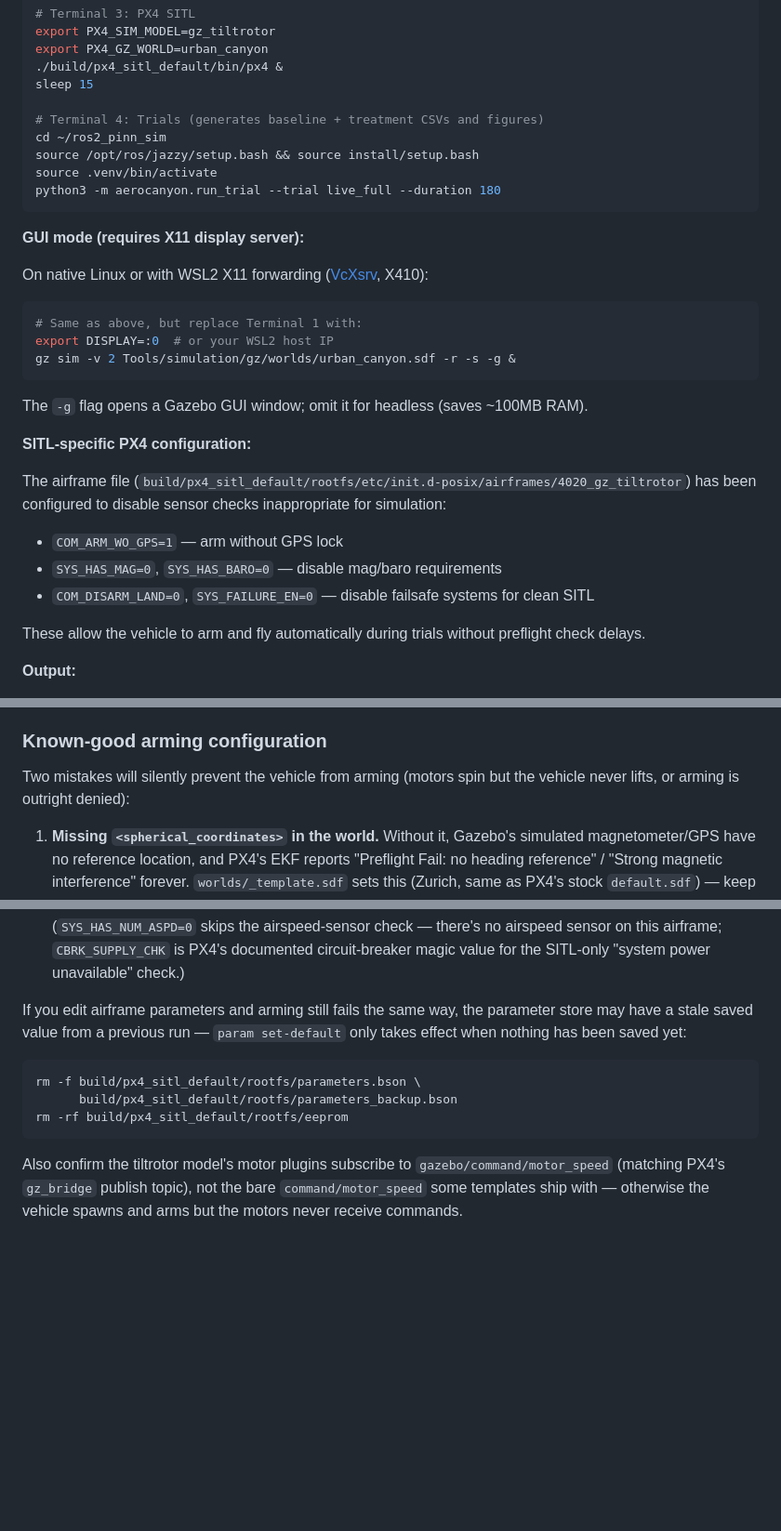
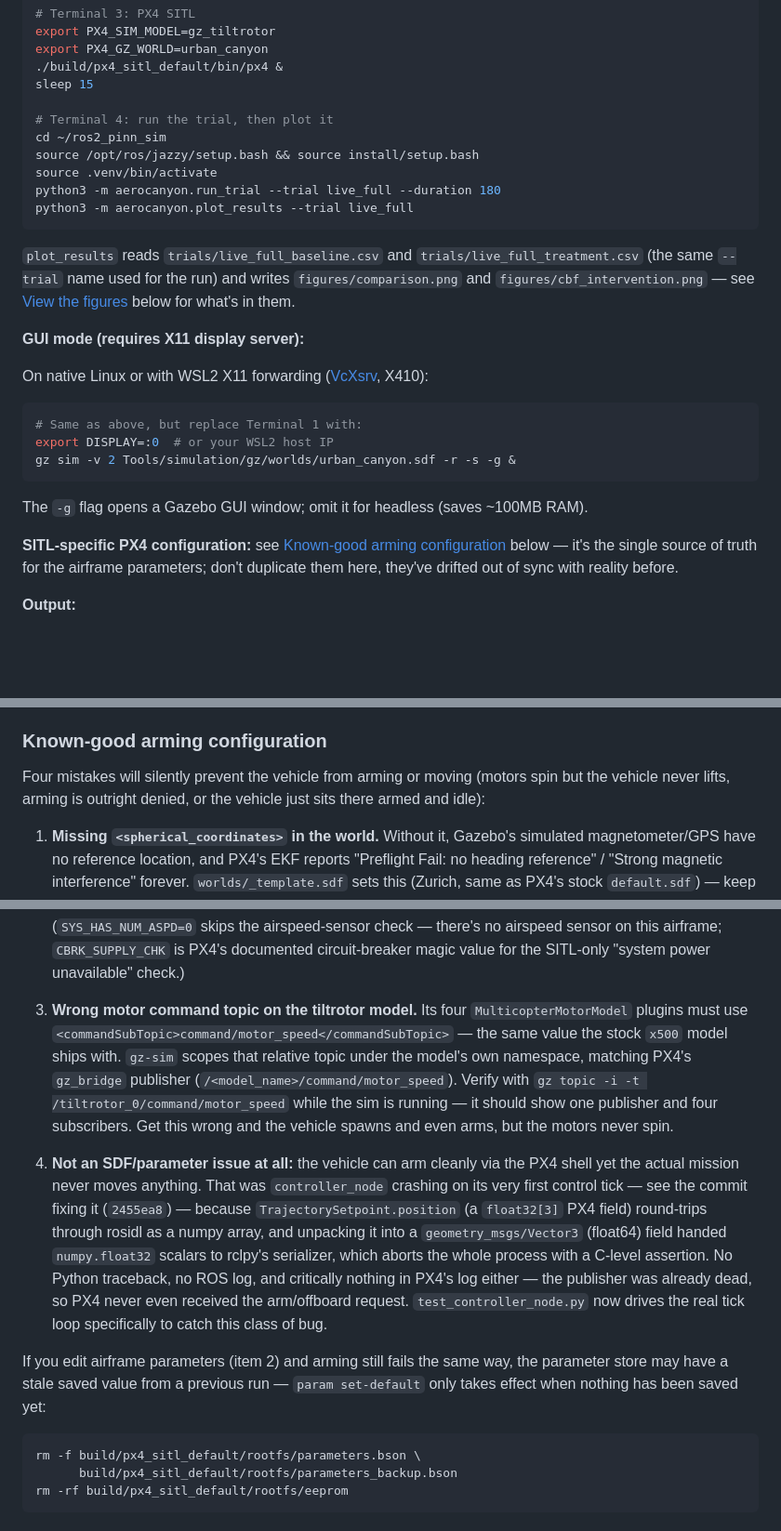
Before and after one commit to parvu/AeroCanyon_Guard, a Markdown page: README.md, 3 parts joined by grey strips. Shown at 93% size. Drawn GitHub-style; blank space fills up the shorter version.

Commit message:
docs: add plot_results command, fix stale/contradictory SITL guidance
- Terminal 4 now runs plot_results right after run_trial, and states which
  CSVs/figures it reads and writes -- this was previously only described
  in prose further down with no runnable command.
- The 'SITL-specific PX4 configuration' block still listed the old,
  incorrect SYS_HAS_MAG=0/SYS_HAS_BARO=0 params that were reverted in
  bee7128 -- it now points at the single 'Known-good arming configuration'
  section instead of keeping a second, drifting copy.
- The motor-topic guidance said the opposite of what's actually correct
  (gazebo/command/motor_speed instead of the working command/motor_speed,
  verified live via gz topic -i showing 1 publisher/4 subscribers).
- Folded in the controller_node crash (2455ea8) as a fourth pitfall --
  arming can succeed while the mission still produces zero motion.

Co-Authored-By: Claude Haiku 4.5 <noreply@anthropic.com>

````diff
--- a/README.md
+++ b/README.md
@@ -126,12 +126,18 @@ export PX4_GZ_WORLD=urban_canyon
 ./build/px4_sitl_default/bin/px4 &
 sleep 15
 
-# Terminal 4: Trials (generates baseline + treatment CSVs and figures)
+# Terminal 4: run the trial, then plot it
 cd ~/ros2_pinn_sim
 source /opt/ros/jazzy/setup.bash && source install/setup.bash
 source .venv/bin/activate
 python3 -m aerocanyon.run_trial --trial live_full --duration 180
+python3 -m aerocanyon.plot_results --trial live_full
 ```
+
+`plot_results` reads `trials/live_full_baseline.csv` and
+`trials/live_full_treatment.csv` (the same `--trial` name used for the run)
+and writes `figures/comparison.png` and `figures/cbf_intervention.png` —
+see [View the figures](#view-the-figures) below for what's in them.
 
 **GUI mode (requires X11 display server):**
 
@@ -145,17 +151,10 @@ gz sim -v 2 Tools/simulation/gz/worlds/urban_canyon.sdf -r -s -g &
 
 The `-g` flag opens a Gazebo GUI window; omit it for headless (saves ~100MB RAM).
 
-**SITL-specific PX4 configuration:**
-
-The airframe file (`build/px4_sitl_default/rootfs/etc/init.d-posix/airframes/4020_gz_tiltrotor`)
-has been configured to disable sensor checks inappropriate for simulation:
-
-- `COM_ARM_WO_GPS=1` — arm without GPS lock
-- `SYS_HAS_MAG=0`, `SYS_HAS_BARO=0` — disable mag/baro requirements
-- `COM_DISARM_LAND=0`, `SYS_FAILURE_EN=0` — disable failsafe systems for clean SITL
-
-These allow the vehicle to arm and fly automatically during trials without
-preflight check delays.
+**SITL-specific PX4 configuration:** see
+[Known-good arming configuration](#known-good-arming-configuration) below —
+it's the single source of truth for the airframe parameters; don't
+duplicate them here, they've drifted out of sync with reality before.
 
 **Output:**
 
@@ -183,8 +182,9 @@ retuning.
 
 ### Known-good arming configuration
 
-Two mistakes will silently prevent the vehicle from arming (motors spin
-but the vehicle never lifts, or arming is outright denied):
+Four mistakes will silently prevent the vehicle from arming or moving
+(motors spin but the vehicle never lifts, arming is outright denied, or
+the vehicle just sits there armed and idle):
 
 1. **Missing `<spherical_coordinates>` in the world.** Without it, Gazebo's
    simulated magnetometer/GPS have no reference location, and PX4's EKF
@@ -209,16 +209,33 @@ but the vehicle never lifts, or arming is outright denied):
    circuit-breaker magic value for the SITL-only "system power unavailable"
    check.)
 
-If you edit airframe parameters and arming still fails the same way, the
-parameter store may have a stale saved value from a previous run —
-`param set-default` only takes effect when nothing has been saved yet:
+3. **Wrong motor command topic on the tiltrotor model.** Its four
+   `MulticopterMotorModel` plugins must use
+   `<commandSubTopic>command/motor_speed</commandSubTopic>` — the same
+   value the stock `x500` model ships with. `gz-sim` scopes that relative
+   topic under the model's own namespace, matching PX4's `gz_bridge`
+   publisher (`/<model_name>/command/motor_speed`). Verify with
+   `gz topic -i -t /tiltrotor_0/command/motor_speed` while the sim is
+   running — it should show one publisher and four subscribers. Get this
+   wrong and the vehicle spawns and even arms, but the motors never spin.
+4. **Not an SDF/parameter issue at all:** the vehicle can arm cleanly via
+   the PX4 shell yet the actual mission never moves anything. That was
+   `controller_node` crashing on its very first control tick — see the
+   commit fixing it (`2455ea8`) — because `TrajectorySetpoint.position`
+   (a `float32[3]` PX4 field) round-trips through rosidl as a numpy array,
+   and unpacking it into a `geometry_msgs/Vector3` (float64) field handed
+   `numpy.float32` scalars to rclpy's serializer, which aborts the whole
+   process with a C-level assertion. No Python traceback, no ROS log, and
+   critically nothing in PX4's log either — the publisher was already
+   dead, so PX4 never even received the arm/offboard request.
+   `test_controller_node.py` now drives the real tick loop specifically to
+   catch this class of bug.
+
+If you edit airframe parameters (item 2) and arming still fails the same
+way, the parameter store may have a stale saved value from a previous run
+— `param set-default` only takes effect when nothing has been saved yet:
 ```bash
 rm -f build/px4_sitl_default/rootfs/parameters.bson \
       build/px4_sitl_default/rootfs/parameters_backup.bson
 rm -rf build/px4_sitl_default/rootfs/eeprom
 ```
-
-Also confirm the tiltrotor model's motor plugins subscribe to
-`gazebo/command/motor_speed` (matching PX4's `gz_bridge` publish topic),
-not the bare `command/motor_speed` some templates ship with — otherwise
-the vehicle spawns and arms but the motors never receive commands.
````
